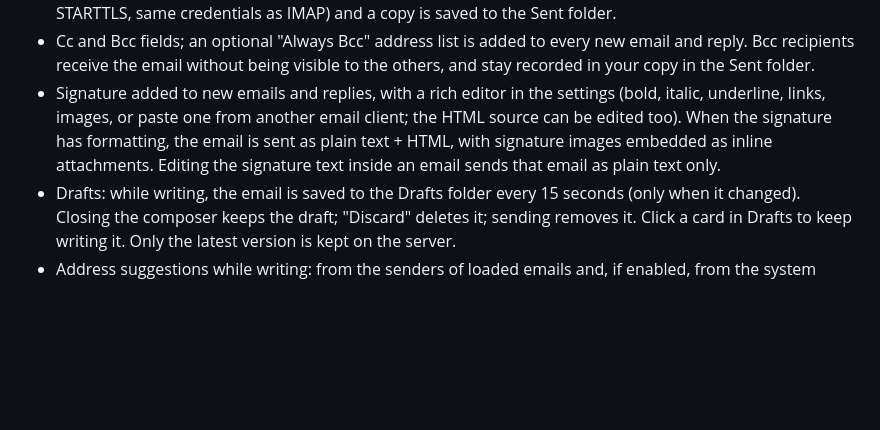
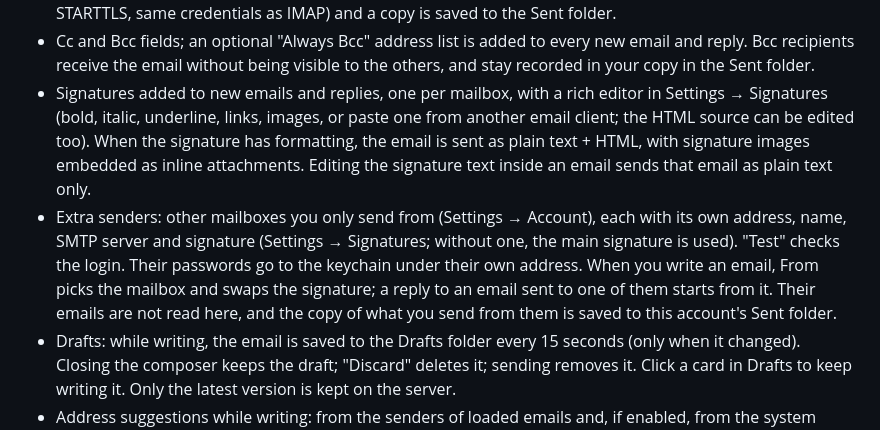
Before and after one commit to Mbc-xx/KanbanMail, a Markdown page: README.md, the part around one of its changes. GitHub-like rendering; blank space fills up the shorter version.

```diff
--- a/README.md
+++ b/README.md
@@ -204,12 +208,20 @@ Written in Rust with [Tauri](https://tauri.app).
 - Cc and Bcc fields; an optional "Always Bcc" address list is added to every
   new email and reply. Bcc recipients receive the email without being visible
   to the others, and stay recorded in your copy in the Sent folder.
-- Signature added to new emails and replies, with a rich editor in the
-  settings (bold, italic, underline, links, images, or paste one from another
+- Signatures added to new emails and replies, one per mailbox, with a rich
+  editor in Settings → Signatures (bold, italic, underline, links, images, or paste one from another
   email client; the HTML source can be edited too). When the signature has
   formatting, the email is sent as plain text + HTML, with signature images
   embedded as inline attachments. Editing the signature text inside an email
   sends that email as plain text only.
+- Extra senders: other mailboxes you only send from (Settings → Account), each
+  with its own address, name, SMTP server and signature (Settings →
+  Signatures; without one, the main signature is used). "Test" checks the
+  login. Their passwords go to the keychain under their own
+  address. When you write an email, From picks the mailbox and swaps the
+  signature; a reply to an email sent to one of them starts from it. Their
+  emails are not read here, and the copy of what you send from them is saved
+  to this account's Sent folder.
 - Drafts: while writing, the email is saved to the Drafts folder every 15
   seconds (only when it changed). Closing the composer keeps the draft;
   "Discard" deletes it; sending removes it. Click a card in Drafts to keep
```
Also changed, not shown: other parts of README.md (+8 -4 lines), docs/screenshot-compose.png, docs/screenshot-sender.png (added), docs/screenshot-signatures.png (added), 14 other files.
